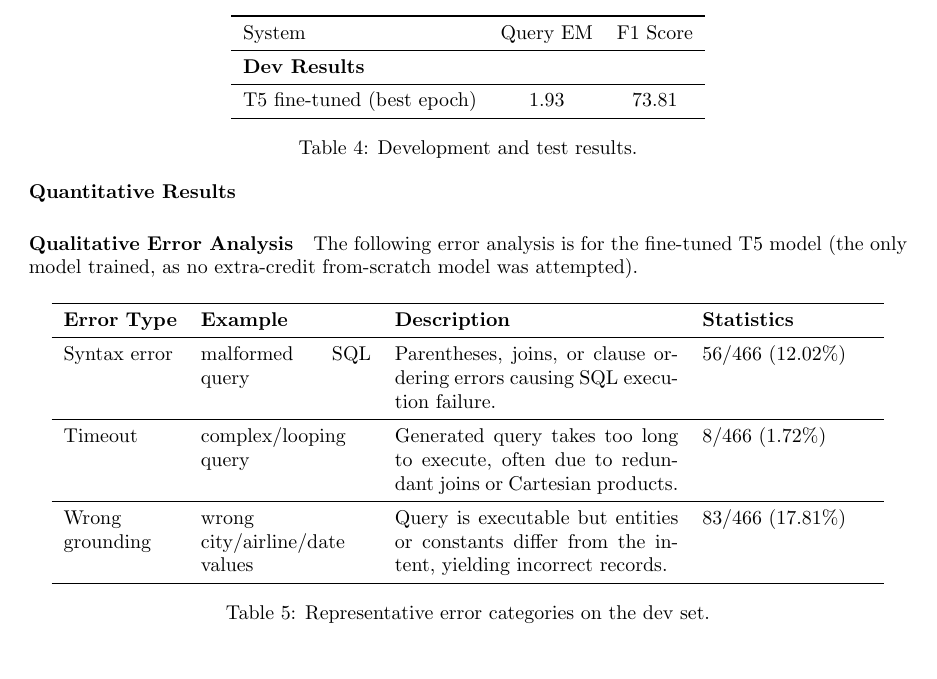
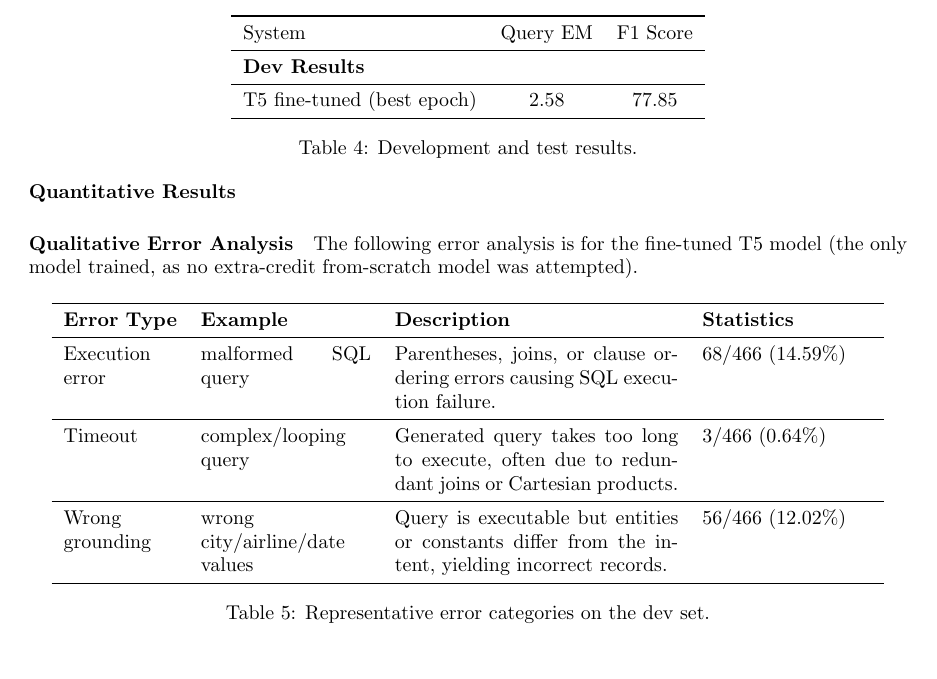
Before and after one commit to Yvonne-Yu217/CS2590_hw4_yy_1, a LaTeX problem sheet (hw4_report_template/hw4-report.tex): part of page 3 of 4, cut so that both start at the same text. Compiled offline with pdfLaTeX.

Commit message:
Update Q6 dev metrics and error stats to match latest model (Apr 15)
Dev results: Query EM 2.58%, Record F1 77.85%.
Error stats: Execution errors 68, Timeouts 3, Wrong grounding 56.

Co-Authored-By: Claude Opus 4.6 (1M context) <noreply@anthropic.com>

```diff
--- a/hw4_report_template/hw4-report.tex
+++ b/hw4_report_template/hw4-report.tex
@@ -128,7 +128,7 @@ batch size = 16, test batch size = 16, max epochs = 30, patience = 5. Generation
   \midrule
   \multicolumn{3}{l}{\textbf{Dev Results}} \\
   \midrule
-  T5 fine-tuned (best epoch) & 1.93 & 73.81 \\
+  T5 fine-tuned (best epoch) & 2.58 & 77.85 \\
   \bottomrule
 \end{tabular}
 \caption{Development and test results.}
@@ -143,11 +143,11 @@ The following error analysis is for the fine-tuned T5 model (the only model trai
     \toprule
     \textbf{Error Type} & \textbf{Example} & \textbf{Description} & \textbf{Statistics} \\
     \midrule
-    Syntax error & malformed SQL query & Parentheses, joins, or clause ordering errors causing SQL execution failure. & 56/466 (12.02\%) \\
+    Execution error & malformed SQL query & Parentheses, joins, or clause ordering errors causing SQL execution failure. & 68/466 (14.59\%) \\
     \midrule
-    Timeout & complex/looping query & Generated query takes too long to execute, often due to redundant joins or Cartesian products. & 8/466 (1.72\%) \\
+    Timeout & complex/looping query & Generated query takes too long to execute, often due to redundant joins or Cartesian products. & 3/466 (0.64\%) \\
     \midrule
-    Wrong grounding & wrong city/airline/date values & Query is executable but entities or constants differ from the intent, yielding incorrect records. & 83/466 (17.81\%) \\
+    Wrong grounding & wrong city/airline/date values & Query is executable but entities or constants differ from the intent, yielding incorrect records. & 56/466 (12.02\%) \\
     \bottomrule
   \end{tabular}
   \caption{Representative error categories on the dev set.}
```
